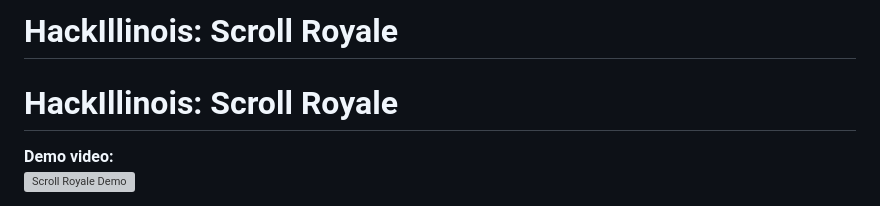
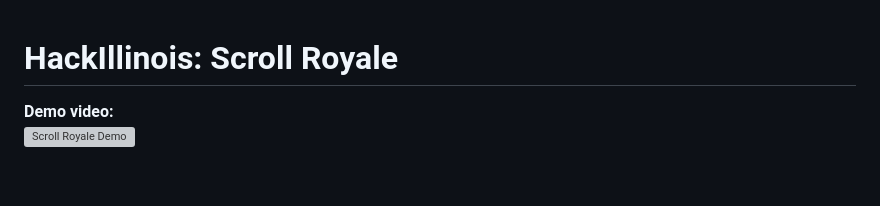
Before and after one commit to shlok1806/ScrollRoyale, a Markdown page: README.md, the part around the change. GitHub-like rendering; blank space fills up the shorter version; grey boxes are pictures that could not be loaded.

Commit message:
Remove duplicate title from README
Removed duplicate title from README.

```diff
--- a/README.md
+++ b/README.md
@@ -1,5 +1,3 @@
-# HackIllinois: Scroll Royale
-
 # HackIllinois: Scroll Royale
 
 **Demo video:**
```
